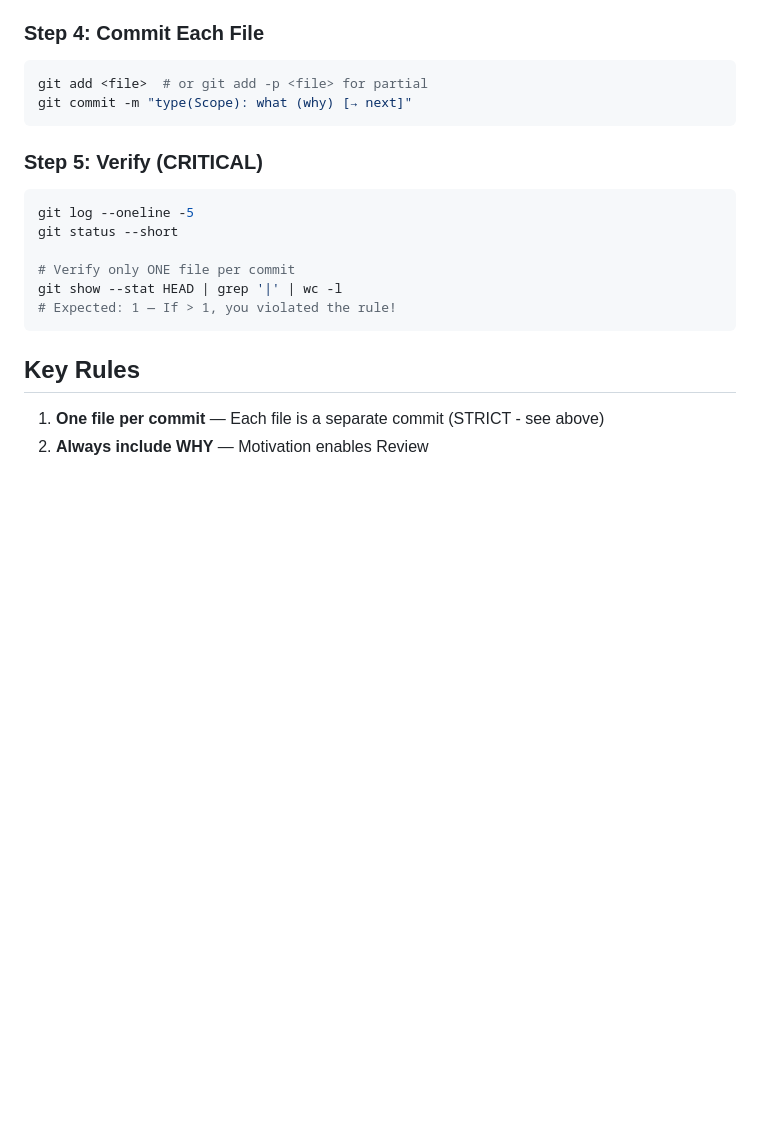
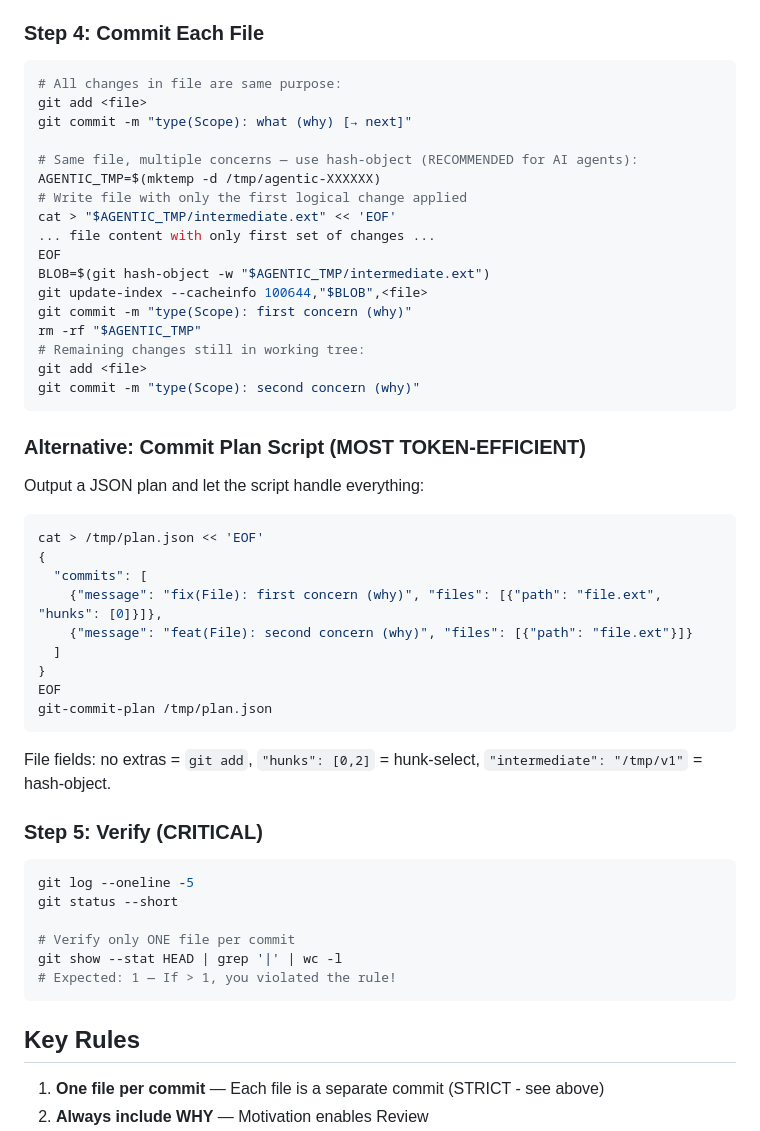
Before and after one commit to deligoez/agentic-commits, a Markdown page: skills/agentic-commits/agentic-commit.md, the part around the change. Rendered like a GitHub page; blank space fills up the shorter version.

Commit message:
docs(agentic-commit.md): add hash-object and commit-plan workflow to Step 4 (AI agent hunk splitting)

````diff
--- a/skills/agentic-commits/agentic-commit.md
+++ b/skills/agentic-commits/agentic-commit.md
@@ -160,9 +160,42 @@ git diff --no-ext-diff --staged
 
 ### Step 4: Commit Each File
 ```bash
-git add <file>  # or git add -p <file> for partial
+# All changes in file are same purpose:
+git add <file>
 git commit -m "type(Scope): what (why) [→ next]"
+
+# Same file, multiple concerns — use hash-object (RECOMMENDED for AI agents):
+AGENTIC_TMP=$(mktemp -d /tmp/agentic-XXXXXX)
+# Write file with only the first logical change applied
+cat > "$AGENTIC_TMP/intermediate.ext" << 'EOF'
+... file content with only first set of changes ...
+EOF
+BLOB=$(git hash-object -w "$AGENTIC_TMP/intermediate.ext")
+git update-index --cacheinfo 100644,"$BLOB",<file>
+git commit -m "type(Scope): first concern (why)"
+rm -rf "$AGENTIC_TMP"
+# Remaining changes still in working tree:
+git add <file>
+git commit -m "type(Scope): second concern (why)"
 ```
+
+### Alternative: Commit Plan Script (MOST TOKEN-EFFICIENT)
+
+Output a JSON plan and let the script handle everything:
+
+```bash
+cat > /tmp/plan.json << 'EOF'
+{
+  "commits": [
+    {"message": "fix(File): first concern (why)", "files": [{"path": "file.ext", "hunks": [0]}]},
+    {"message": "feat(File): second concern (why)", "files": [{"path": "file.ext"}]}
+  ]
+}
+EOF
+git-commit-plan /tmp/plan.json
+```
+
+File fields: no extras = `git add`, `"hunks": [0,2]` = hunk-select, `"intermediate": "/tmp/v1"` = hash-object.
 
 ### Step 5: Verify (CRITICAL)
 ```bash
````
